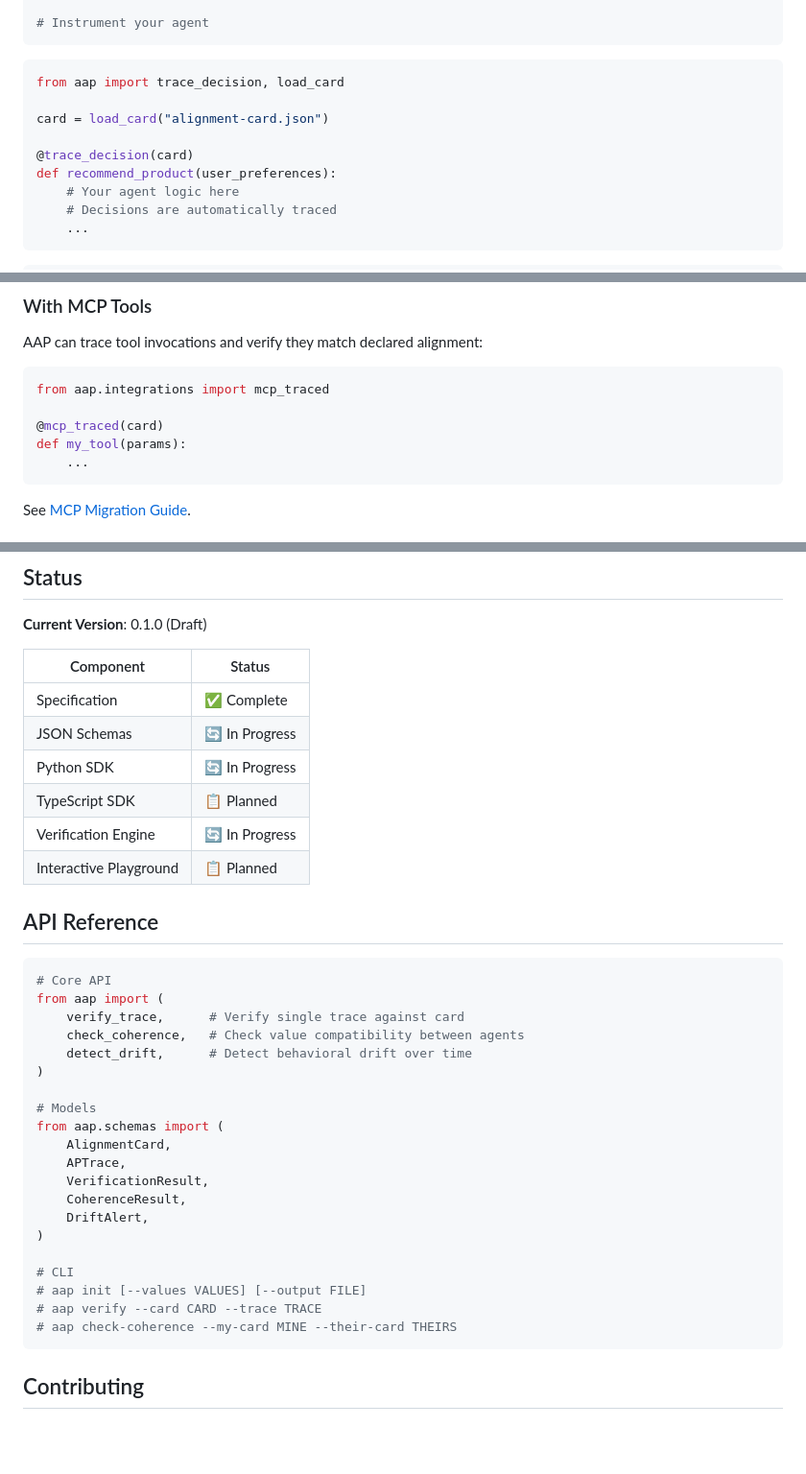
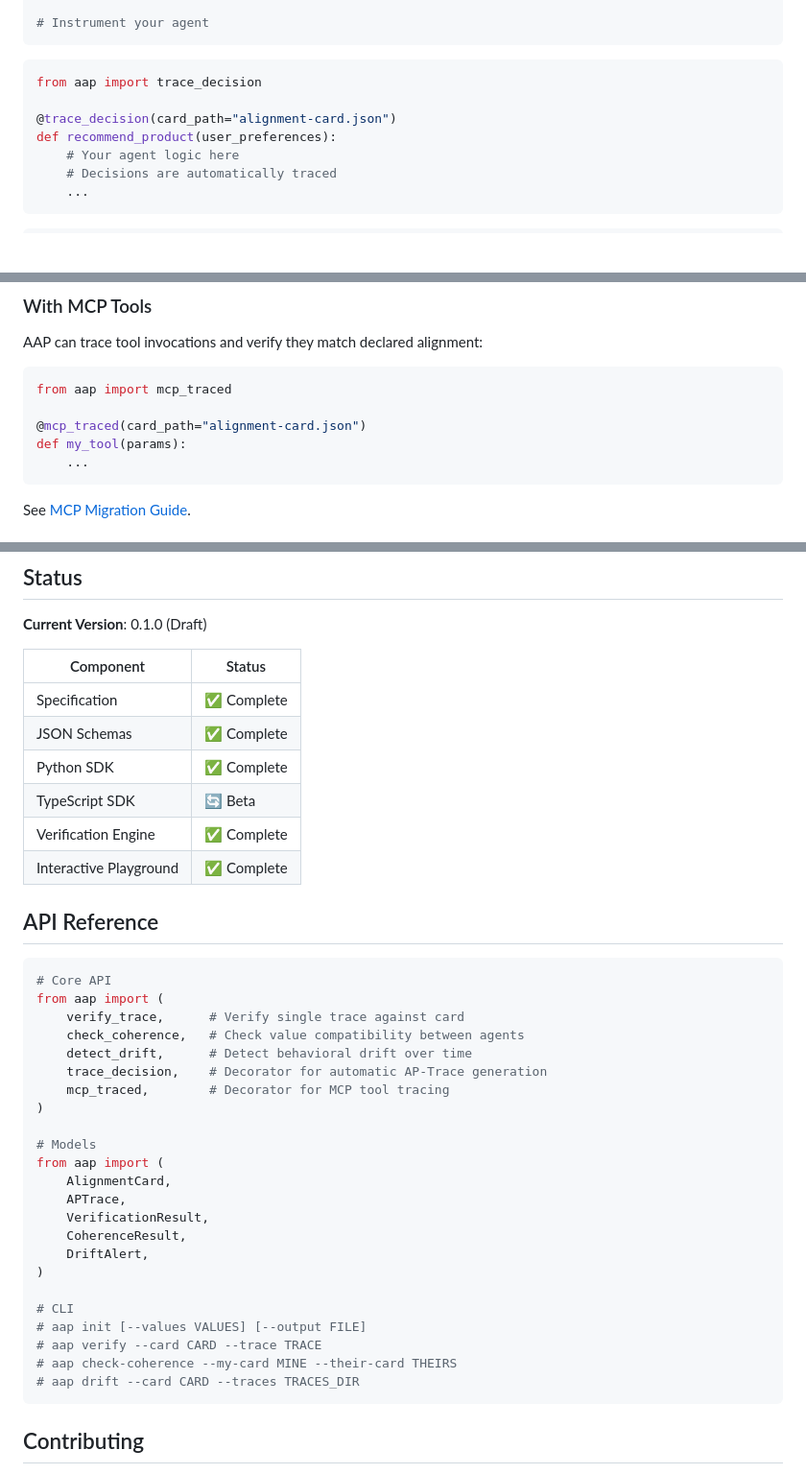
Before and after one commit to mnemom/aap, a Markdown page: README.md, 3 parts joined by grey strips. Shown at 96% size. GitHub-like rendering; blank space fills up the shorter version.

````diff
--- a/README.md
+++ b/README.md
@@ -27,11 +27,9 @@ aap init --values "principal_benefit,transparency,harm_prevention"
 ```
 
 ```python
-from aap import trace_decision, load_card
+from aap import trace_decision
 
-card = load_card("alignment-card.json")
-
-@trace_decision(card)
+@trace_decision(card_path="alignment-card.json")
 def recommend_product(user_preferences):
     # Your agent logic here
     # Decisions are automatically traced
@@ -205,9 +203,9 @@ See [A2A Migration Guide](docs/a2a-migration.md).
 AAP can trace tool invocations and verify they match declared alignment:
 
 ```python
-from aap.integrations import mcp_traced
+from aap import mcp_traced
 
-@mcp_traced(card)
+@mcp_traced(card_path="alignment-card.json")
 def my_tool(params):
     ...
 ```
@@ -264,11 +262,11 @@ for alert in alerts:
 | Component | Status |
 |-----------|--------|
 | Specification | ✅ Complete |
-| JSON Schemas | 🔄 In Progress |
-| Python SDK | 🔄 In Progress |
-| TypeScript SDK | 📋 Planned |
-| Verification Engine | 🔄 In Progress |
-| Interactive Playground | 📋 Planned |
+| JSON Schemas | ✅ Complete |
+| Python SDK | ✅ Complete |
+| TypeScript SDK | 🔄 Beta |
+| Verification Engine | ✅ Complete |
+| Interactive Playground | ✅ Complete |
 
 ## API Reference
 
@@ -278,10 +276,12 @@ from aap import (
     verify_trace,      # Verify single trace against card
     check_coherence,   # Check value compatibility between agents
     detect_drift,      # Detect behavioral drift over time
+    trace_decision,    # Decorator for automatic AP-Trace generation
+    mcp_traced,        # Decorator for MCP tool tracing
 )
 
 # Models
-from aap.schemas import (
+from aap import (
     AlignmentCard,
     APTrace,
     VerificationResult,
@@ -293,6 +293,7 @@ from aap.schemas import (
 # aap init [--values VALUES] [--output FILE]
 # aap verify --card CARD --trace TRACE
 # aap check-coherence --my-card MINE --their-card THEIRS
+# aap drift --card CARD --traces TRACES_DIR
 ```
 
 ## Contributing
````
Also changed, not shown: docs/QUICKSTART.md (+31 -40 lines), docs/mcp-migration.md (+2 -2 lines).
